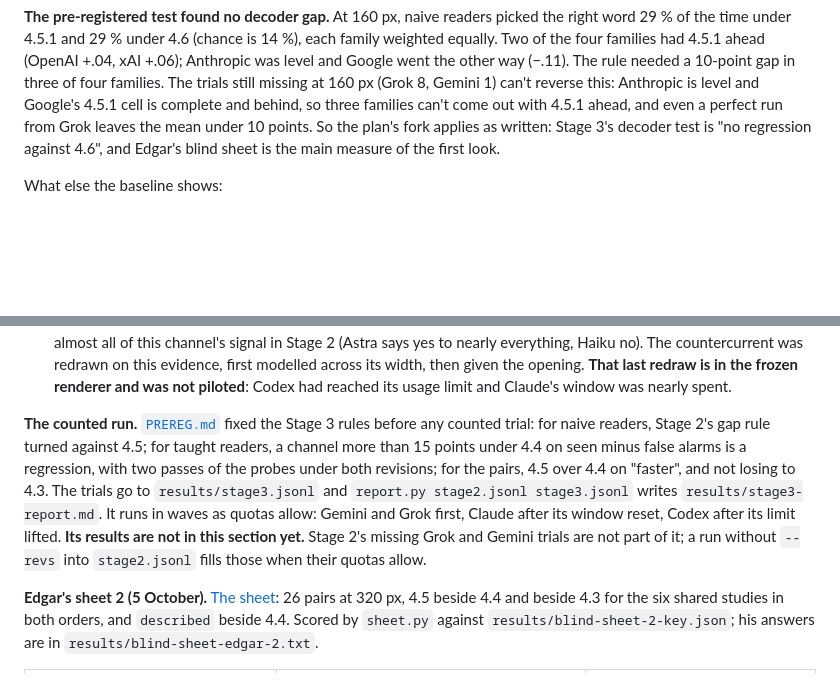
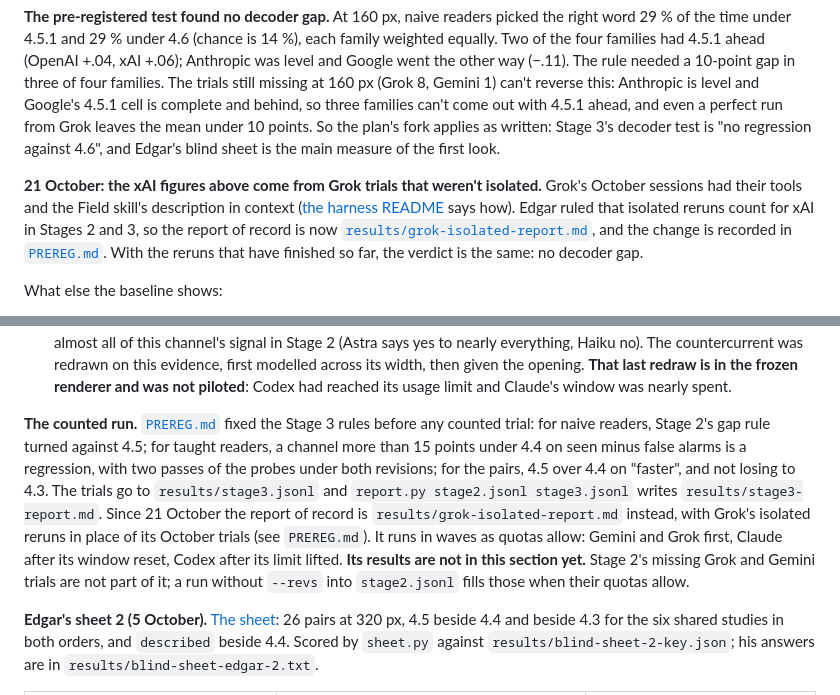
Before and after one commit to ebounds/field, a Markdown page: docs/field-4.7-plan.md, 2 parts joined by grey strips. GitHub-like rendering; blank space fills up the shorter version.

```diff
--- a/docs/field-4.7-plan.md
+++ b/docs/field-4.7-plan.md
@@ -139,6 +139,8 @@ This is the answer to "don't be reactive". Without it, the art change would be j
 
 **The pre-registered test found no decoder gap.** At 160 px, naive readers picked the right word 29 % of the time under 4.5.1 and 29 % under 4.6 (chance is 14 %), each family weighted equally. Two of the four families had 4.5.1 ahead (OpenAI +.04, xAI +.06); Anthropic was level and Google went the other way (−.11). The rule needed a 10-point gap in three of four families. The trials still missing at 160 px (Grok 8, Gemini 1) can't reverse this: Anthropic is level and Google's 4.5.1 cell is complete and behind, so three families can't come out with 4.5.1 ahead, and even a perfect run from Grok leaves the mean under 10 points. So the plan's fork applies as written: Stage 3's decoder test is "no regression against 4.6", and Edgar's blind sheet is the main measure of the first look.
 
+**21 October: the xAI figures above come from Grok trials that weren't isolated.** Grok's October sessions had their tools and the Field skill's description in context ([the harness README](../scripts/xagent/README.md) says how). Edgar ruled that isolated reruns count for xAI in Stages 2 and 3, so the report of record is now [`results/grok-isolated-report.md`](../scripts/xagent/results/grok-isolated-report.md), and the change is recorded in [`PREREG.md`](../scripts/xagent/PREREG.md). With the reruns that have finished so far, the verdict is the same: no decoder gap.
+
 What else the baseline shows:
 
 - **Asked directly, the models describe the trade Edgar described.** Shown both renders side by side at 320 px, they said 4.5.1 "tells you faster what it's like" in 22 pairs and 4.6 in 1 (11 gave no signal), and that they'd "keep looking at" 4.6 in 23 pairs against 1 (10 no signal). At 160 px it's the same direction and weaker (11 to 3, and 13 to 2, with 19 and 18 no signal). Opus, Sonnet, Astra and Sol all agree; Haiku mostly gave no signal, and Gemini, on the seven pairs it has answered, split. This is a stated preference between two pictures, not a measured speed, and it doesn't change the verdict above. It does say that the loss isn't in which word a field suggests; it's in how the two pictures compare when seen together.
@@ -221,7 +223,7 @@ Measured inside each field's own outline, the body is lighter than 4.3's in ever
 - Side by side at 320 px, an early candidate was called faster than 4.4 in 5 pairs to 0 (7 no signal) and level with 4.3 (1 to 0 for 4.3; 11 no signal), by Sonnet and Sol. A later, more articulated candidate beat 4.4 in 6 to 0 and lost to 4.3 in 5 to 0, all five from Astra. Astra calls the plainer picture faster and the richer one the one to keep looking at, every time. Both candidates were chosen over 4.3 on "keep looking" (8 to 0, 9 to 0).
 - **Taught readers are where the cost showed.** `grounding` held throughout (seen every time, as under 4.4). The second current did not: drawn as a coloured band, plain fields were called countercurrents (false alarms up from .33 to .53), and when the grammar said so more carefully, real ones were missed at 320 px. Opus and Sonnet carry almost all of this channel's signal in Stage 2 (Astra says yes to nearly everything, Haiku no). The countercurrent was redrawn on this evidence, first modelled across its width, then given the opening. **That last redraw is in the frozen renderer and was not piloted**: Codex had reached its usage limit and Claude's window was nearly spent.
 
-**The counted run.** [`PREREG.md`](../scripts/xagent/PREREG.md) fixed the Stage 3 rules before any counted trial: for naive readers, Stage 2's gap rule turned against 4.5; for taught readers, a channel more than 15 points under 4.4 on seen minus false alarms is a regression, with two passes of the probes under both revisions; for the pairs, 4.5 over 4.4 on "faster", and not losing to 4.3. The trials go to `results/stage3.jsonl` and `report.py stage2.jsonl stage3.jsonl` writes `results/stage3-report.md`. It runs in waves as quotas allow: Gemini and Grok first, Claude after its window reset, Codex after its limit lifted. **Its results are not in this section yet.** Stage 2's missing Grok and Gemini trials are not part of it; a run without `--revs` into `stage2.jsonl` fills those when their quotas allow.
+**The counted run.** [`PREREG.md`](../scripts/xagent/PREREG.md) fixed the Stage 3 rules before any counted trial: for naive readers, Stage 2's gap rule turned against 4.5; for taught readers, a channel more than 15 points under 4.4 on seen minus false alarms is a regression, with two passes of the probes under both revisions; for the pairs, 4.5 over 4.4 on "faster", and not losing to 4.3. The trials go to `results/stage3.jsonl` and `report.py stage2.jsonl stage3.jsonl` writes `results/stage3-report.md`. Since 21 October the report of record is `results/grok-isolated-report.md` instead, with Grok's isolated reruns in place of its October trials (see `PREREG.md`). It runs in waves as quotas allow: Gemini and Grok first, Claude after its window reset, Codex after its limit lifted. **Its results are not in this section yet.** Stage 2's missing Grok and Gemini trials are not part of it; a run without `--revs` into `stage2.jsonl` fills those when their quotas allow.
 
 **Edgar's sheet 2 (5 October).** [The sheet](https://claude.ai/artifact/Hyxkx49MpB8RpHoZJUiGmj): 26 pairs at 320 px, 4.5 beside 4.4 and beside 4.3 for the six shared studies in both orders, and `described` beside 4.4. Scored by `sheet.py` against `results/blind-sheet-2-key.json`; his answers are in `results/blind-sheet-edgar-2.txt`.
 
```
Also changed, not shown: scripts/xagent/PREREG.md (+1 -0 lines), scripts/xagent/README.md (+3 -3 lines).
